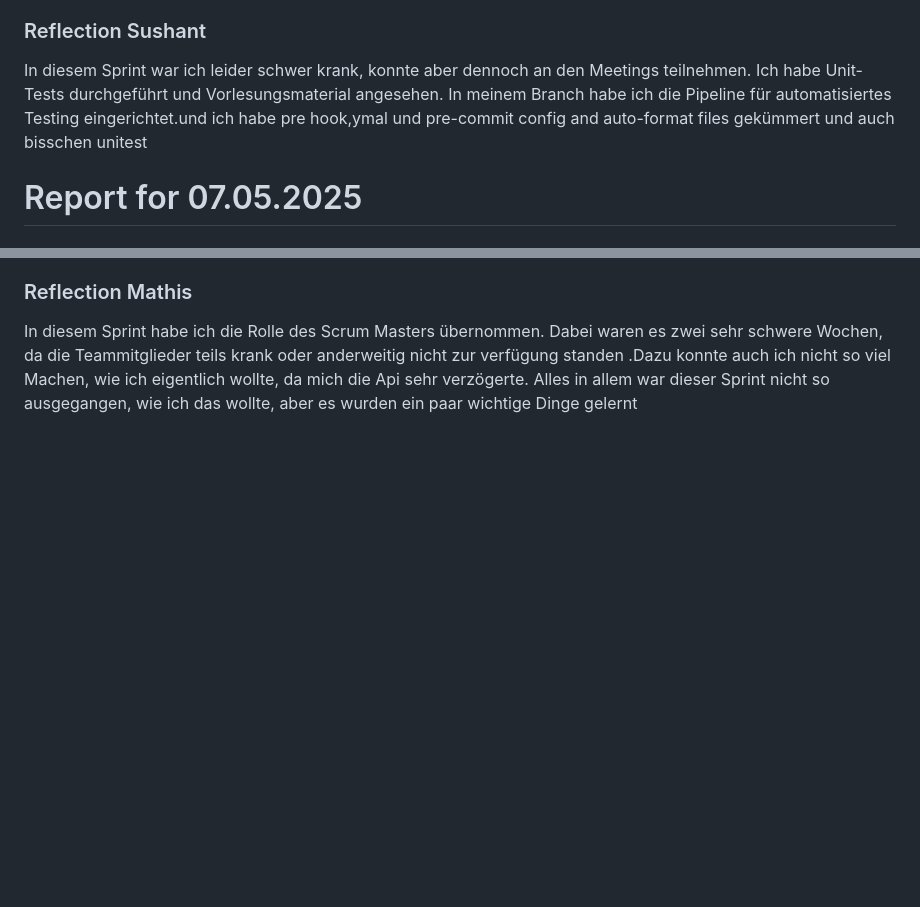
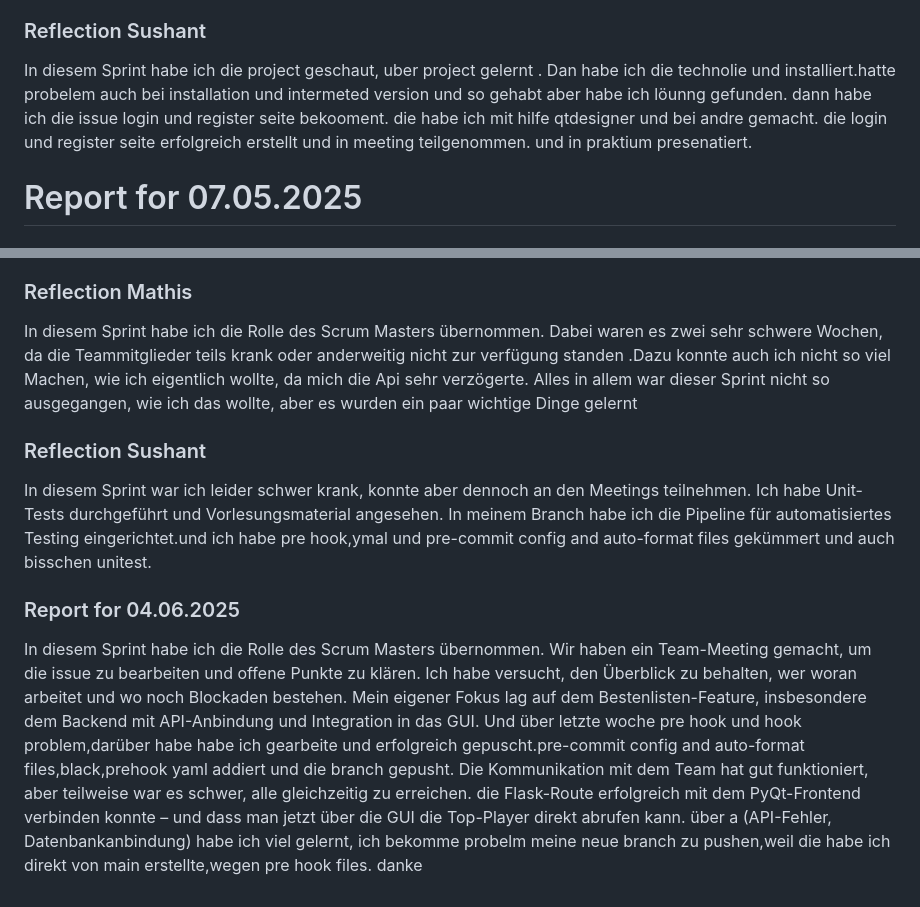
Before and after one commit to SushantKumarPandey/Crypto-Tradeing-App-with-fake-currency, a Markdown page: REPORT.md, 2 parts joined by grey strips. Rendered like a GitHub page; blank space fills up the shorter version.

```diff
--- a/REPORT.md
+++ b/REPORT.md
@@ -23,9 +23,11 @@ Ich fand allerdings, das unser Scrum-Master kurz beide rollen übernommen hatte,
 Was Vielleicht nicht so gut geklappt hat bei mir Persönlich, war die Commits und generell die struktur bei gitlab, da ich vergessen hab, dass wir jetzt sinnvole commit-kommentare schreiben sollen. Ich wurde allerdings schnell drauf aufmerksam gemacht und habe dies dann gebessert. ICh sollte also noch an den Förmlichkeiten arbeiten.
 
 ### Reflection Sushant
-In diesem Sprint war ich leider schwer krank, konnte aber dennoch an den Meetings teilnehmen. Ich habe Unit-Tests
-durchgeführt und Vorlesungsmaterial angesehen. In meinem Branch habe ich die Pipeline für automatisiertes
-Testing eingerichtet.und ich habe pre hook,ymal und pre-commit config and auto-format files gekümmert und auch bisschen unitest
+In diesem Sprint  habe ich die project geschaut, uber project gelernt . Dan habe ich die technolie und installiert.hatte probelem auch bei installation
+und intermeted version und so gehabt aber habe ich löunng gefunden. dann habe ich die issue login und register seite bekooment.
+die habe ich mit hilfe qtdesigner und bei andre gemacht. die login und register seite erfolgreich erstellt und in meeting teilgenommen.
+und in praktium presenatiert.
+
 
 # Report for 07.05.2025
 
@@ -79,3 +81,21 @@ keine gute Struktur im Team, das sollte sich im nächsten Sprint auch wieder bes
 
 In diesem Sprint habe ich die Rolle des Scrum Masters übernommen. Dabei waren es zwei sehr schwere Wochen, da die Teammitglieder teils krank oder anderweitig nicht zur verfügung standen
 .Dazu konnte auch ich nicht so viel Machen, wie ich eigentlich wollte, da mich die Api sehr verzögerte. Alles in allem war dieser Sprint nicht so ausgegangen, wie ich das wollte, aber es wurden ein paar wichtige Dinge gelernt
+
+
+### Reflection Sushant
+In diesem Sprint war ich leider schwer krank, konnte aber dennoch an den Meetings teilnehmen. Ich habe Unit-Tests
+durchgeführt und Vorlesungsmaterial angesehen. In meinem Branch habe ich die Pipeline für automatisiertes
+Testing eingerichtet.und ich habe pre hook,ymal und pre-commit config and auto-format files gekümmert und auch bisschen unitest.
+
+
+
+### Report for 04.06.2025
+In diesem Sprint habe ich die Rolle des Scrum Masters übernommen.
+Wir haben ein Team-Meeting gemacht, um die issue zu bearbeiten und offene Punkte zu klären. Ich habe versucht, den Überblick zu behalten, wer woran arbeitet und wo noch Blockaden bestehen.
+Mein eigener Fokus lag auf dem Bestenlisten-Feature, insbesondere dem Backend mit API-Anbindung und Integration in das GUI. Und über letzte woche pre hook und hook problem,darüber habe
+habe ich gearbeite und erfolgreich gepuscht.pre-commit config and auto-format files,black,prehook yaml addiert und die branch gepusht.
+Die Kommunikation mit dem Team hat gut funktioniert, aber teilweise war es schwer, alle gleichzeitig zu erreichen.
+die Flask-Route erfolgreich mit dem PyQt-Frontend verbinden konnte – und dass man jetzt über die GUI die Top-Player direkt abrufen kann.
+über a (API-Fehler, Datenbankanbindung) habe ich viel gelernt, ich bekomme probelm meine neue branch zu pushen,weil die habe ich direkt von main erstellte,wegen
+ pre hook files. danke
```
